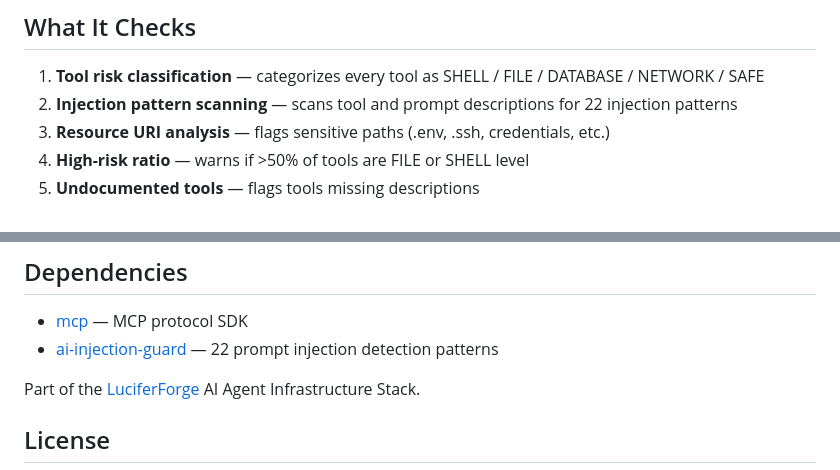
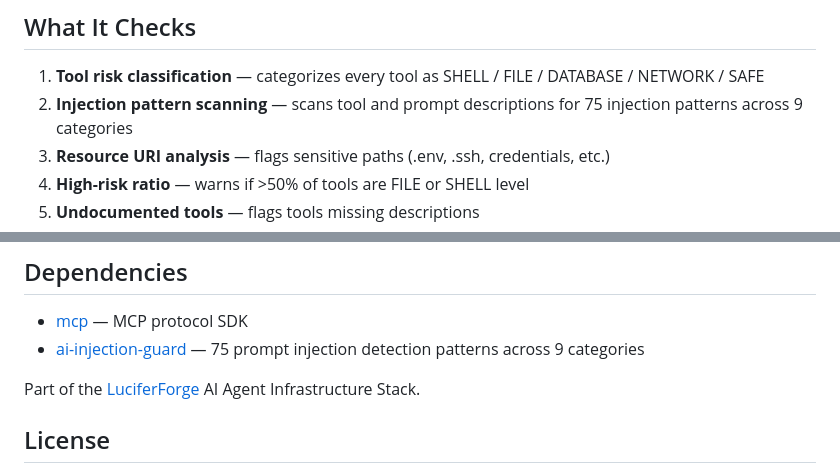
Before and after one commit to LuciferForge/mcp-security-audit, a Markdown page: README.md, 2 parts joined by grey strips. GitHub-like rendering.

Commit message:
Update ai-injection-guard pattern count: 22 → 75 patterns, 9 categories
Co-Authored-By: Claude Opus 4.6 <noreply@anthropic.com>

```diff
--- a/README.md
+++ b/README.md
@@ -83,7 +83,7 @@ claude mcp add mcp-security-audit -- uvx mcp-security-audit
 ## What It Checks
 
 1. **Tool risk classification** — categorizes every tool as SHELL / FILE / DATABASE / NETWORK / SAFE
-2. **Injection pattern scanning** — scans tool and prompt descriptions for 22 injection patterns
+2. **Injection pattern scanning** — scans tool and prompt descriptions for 75 injection patterns across 9 categories
 3. **Resource URI analysis** — flags sensitive paths (.env, .ssh, credentials, etc.)
 4. **High-risk ratio** — warns if >50% of tools are FILE or SHELL level
 5. **Undocumented tools** — flags tools missing descriptions
@@ -134,7 +134,7 @@ Grades: A (90+), B (75+), C (60+), D (40+), F (<40)
 ## Dependencies
 
 - [mcp](https://pypi.org/project/mcp/) — MCP protocol SDK
-- [ai-injection-guard](https://pypi.org/project/ai-injection-guard/) — 22 prompt injection detection patterns
+- [ai-injection-guard](https://pypi.org/project/ai-injection-guard/) — 75 prompt injection detection patterns across 9 categories
 
 Part of the [LuciferForge](https://github.com/LuciferForge) AI Agent Infrastructure Stack.
 
```
